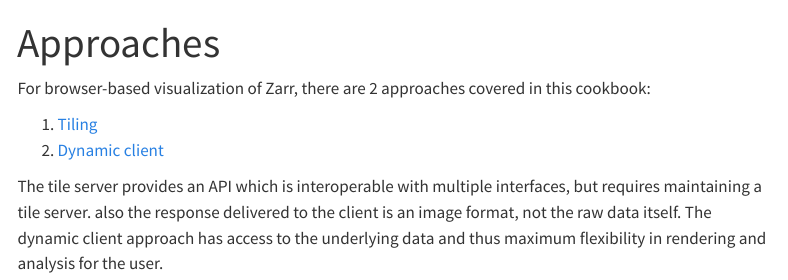
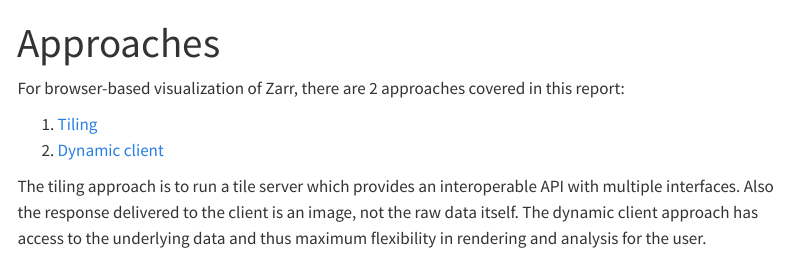
Before and after one commit to NASA-IMPACT/zarr-visualization-report, a Quarto document (approaches/index.qmd): the page in a window 1100 px wide, from its top. Rendered offline with R 4.5, knitr and Pandoc in place of Quarto, with nearby package versions; menus at the side of the page are left out.

Commit message:
Update index.qmd

```diff
--- a/approaches/index.qmd
+++ b/approaches/index.qmd
@@ -2,9 +2,9 @@
 title: Approaches
 ---
 
-For browser-based visualization of Zarr, there are 2 approaches covered in this cookbook:
+For browser-based visualization of Zarr, there are 2 approaches covered in this report:
 
 1. [Tiling](./tiling.qmd)
 2. [Dynamic client](./dynamic-client.qmd)
 
-The tile server provides an API which is interoperable with multiple interfaces, but requires maintaining a tile server. also the response delivered to the client is an image format, not the raw data itself. The dynamic client approach has access to the underlying data and thus maximum flexibility in rendering and analysis for the user.
+The tiling approach is to run a tile server which provides an interoperable API with multiple interfaces. Also the response delivered to the client is an image, not the raw data itself. The dynamic client approach has access to the underlying data and thus maximum flexibility in rendering and analysis for the user.
```
